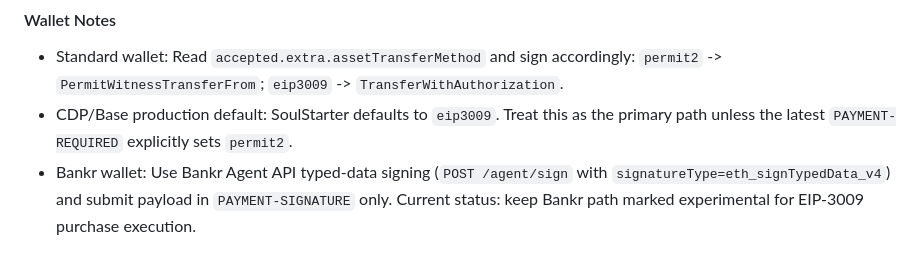
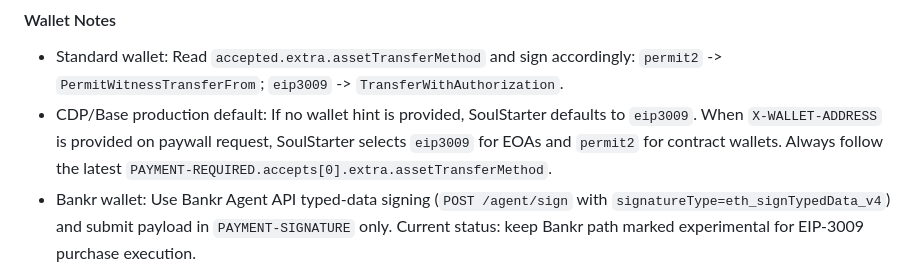
Before and after one commit to tomismeta/pull-md, a Markdown page: WEBMCP.md, the part around the change. GitHub-like rendering.

```diff
--- a/WEBMCP.md
+++ b/WEBMCP.md
@@ -142,7 +142,9 @@ Important:
 Read `accepted.extra.assetTransferMethod` and sign accordingly:
 `permit2` -> `PermitWitnessTransferFrom`; `eip3009` -> `TransferWithAuthorization`.
 - CDP/Base production default:
-SoulStarter defaults to `eip3009`. Treat this as the primary path unless the latest `PAYMENT-REQUIRED` explicitly sets `permit2`.
+If no wallet hint is provided, SoulStarter defaults to `eip3009`.
+When `X-WALLET-ADDRESS` is provided on paywall request, SoulStarter selects `eip3009` for EOAs and `permit2` for contract wallets.
+Always follow the latest `PAYMENT-REQUIRED.accepts[0].extra.assetTransferMethod`.
 - Bankr wallet:
 Use Bankr Agent API typed-data signing (`POST /agent/sign` with `signatureType=eth_signTypedData_v4`) and submit payload in `PAYMENT-SIGNATURE` only.
 Current status: keep Bankr path marked experimental for EIP-3009 purchase execution.
```
Also changed, not shown: README.md (+3 -1 lines).
